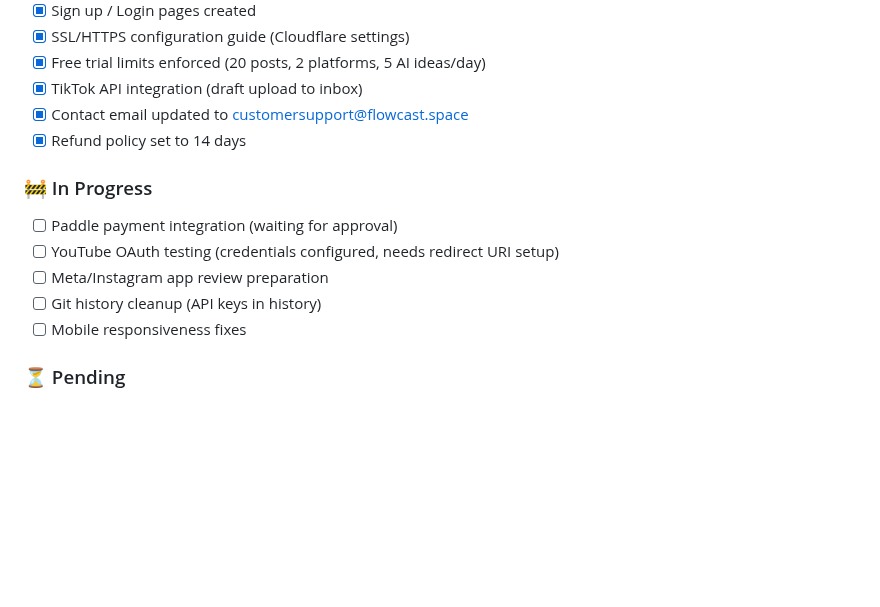
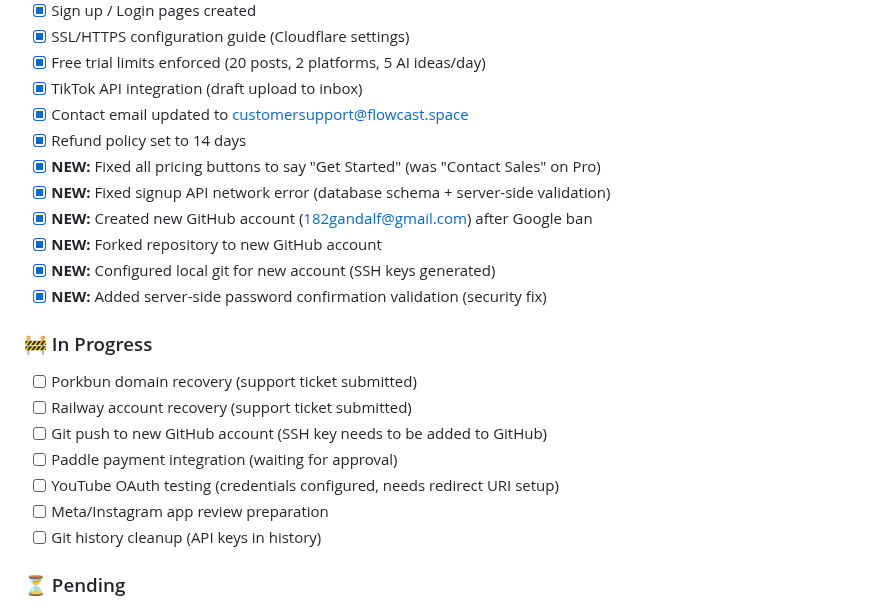
Before and after one commit to 182Gandalf/creator-command-center, a Markdown page: PLAN.md, the part around one of its changes. Drawn GitHub-style; blank space fills up the shorter version.

```diff
--- a/PLAN.md
+++ b/PLAN.md
@@ -29,13 +29,21 @@
 - [x] TikTok API integration (draft upload to inbox)
 - [x] Contact email updated to customersupport@flowcast.space
 - [x] Refund policy set to 14 days
+- [x] **NEW:** Fixed all pricing buttons to say "Get Started" (was "Contact Sales" on Pro)
+- [x] **NEW:** Fixed signup API network error (database schema + server-side validation)
+- [x] **NEW:** Created new GitHub account (182gandalf@gmail.com) after Google ban
+- [x] **NEW:** Forked repository to new GitHub account
+- [x] **NEW:** Configured local git for new account (SSH keys generated)
+- [x] **NEW:** Added server-side password confirmation validation (security fix)
 
 ### 🚧 In Progress
+- [ ] Porkbun domain recovery (support ticket submitted)
+- [ ] Railway account recovery (support ticket submitted)
+- [ ] Git push to new GitHub account (SSH key needs to be added to GitHub)
 - [ ] Paddle payment integration (waiting for approval)
 - [ ] YouTube OAuth testing (credentials configured, needs redirect URI setup)
 - [ ] Meta/Instagram app review preparation
 - [ ] Git history cleanup (API keys in history)
-- [ ] Mobile responsiveness fixes
 
 ### ⏳ Pending
 - [ ] Live deployment with all changes
```
Also changed, not shown: other parts of PLAN.md (+31 -14 lines).
